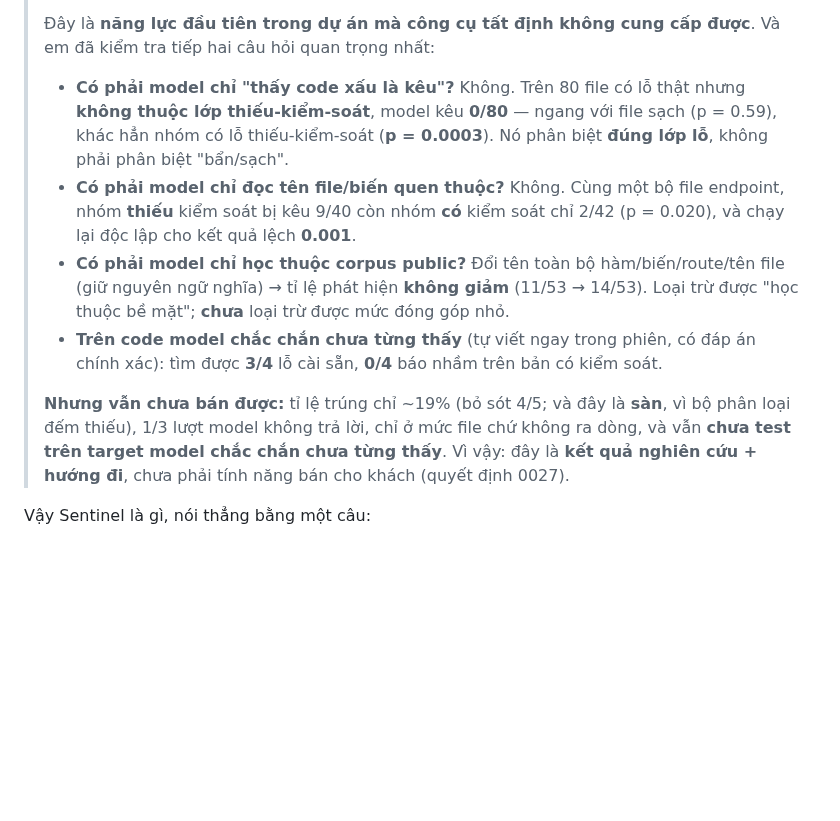
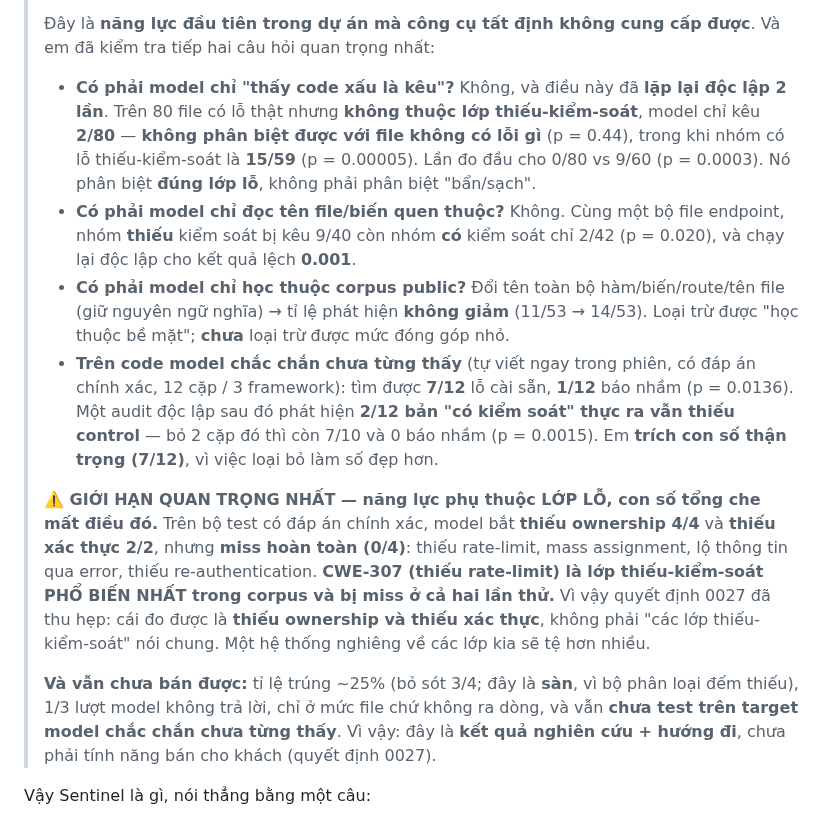
Before and after one commit to manhquydev/sentinel-security-platform, a Markdown page: docs/2026-07-26_NguyenManhQuy_Week12.md, the part around the change. GitHub-like rendering; blank space fills up the shorter version.

Commit message:
docs: cập nhật báo cáo Tuần 12 với kết quả lặp lại và cảnh báo theo lớp lỗ
Tài liệu đi tới lãnh đạo đang chứa số của lần đo đầu. Nay mang số đã lặp lại độc
lập hai lần, kết quả 12 cặp thay vì 4, và con số thận trọng 7/12 thay vì 7/10 vì
việc loại cặp làm số đẹp hơn.

Thêm cảnh báo quan trọng nhất: năng lực phụ thuộc lớp lỗ. Model bắt thiếu
ownership và thiếu xác thực gần như chắc chắn, nhưng miss hoàn toàn rate-limit,
mass assignment, lộ lỗi và re-auth — và rate-limit lại là lớp phổ biến nhất trong
corpus.

```diff
--- a/docs/2026-07-26_NguyenManhQuy_Week12.md
+++ b/docs/2026-07-26_NguyenManhQuy_Week12.md
@@ -25,10 +25,11 @@ câu chuyện "AI tìm giỏi hơn" là bán thứ dữ liệu của chính dự
 >
 > Đây là **năng lực đầu tiên trong dự án mà công cụ tất định không cung cấp được**. Và
 > em đã kiểm tra tiếp hai câu hỏi quan trọng nhất:
-> - **Có phải model chỉ "thấy code xấu là kêu"?** Không. Trên 80 file có lỗ thật nhưng
->   **không thuộc lớp thiếu-kiểm-soát**, model kêu **0/80** — ngang với file sạch
->   (p = 0.59), khác hẳn nhóm có lỗ thiếu-kiểm-soát (**p = 0.0003**). Nó phân biệt **đúng
->   lớp lỗ**, không phải phân biệt "bẩn/sạch".
+> - **Có phải model chỉ "thấy code xấu là kêu"?** Không, và điều này đã **lặp lại độc lập
+>   2 lần**. Trên 80 file có lỗ thật nhưng **không thuộc lớp thiếu-kiểm-soát**, model chỉ
+>   kêu **2/80** — **không phân biệt được với file không có lỗi gì** (p = 0.44), trong khi
+>   nhóm có lỗ thiếu-kiểm-soát là **15/59** (p = 0.00005). Lần đo đầu cho 0/80 vs 9/60
+>   (p = 0.0003). Nó phân biệt **đúng lớp lỗ**, không phải phân biệt "bẩn/sạch".
 > - **Có phải model chỉ đọc tên file/biến quen thuộc?** Không. Cùng một bộ file endpoint,
 >   nhóm **thiếu** kiểm soát bị kêu 9/40 còn nhóm **có** kiểm soát chỉ 2/42 (p = 0.020),
 >   và chạy lại độc lập cho kết quả lệch **0.001**.
@@ -36,9 +37,20 @@ câu chuyện "AI tìm giỏi hơn" là bán thứ dữ liệu của chính dự
 >   (giữ nguyên ngữ nghĩa) → tỉ lệ phát hiện **không giảm** (11/53 → 14/53). Loại trừ
 >   được "học thuộc bề mặt"; **chưa** loại trừ được mức đóng góp nhỏ.
 > - **Trên code model chắc chắn chưa từng thấy** (tự viết ngay trong phiên, có đáp án
->   chính xác): tìm được **3/4** lỗ cài sẵn, **0/4** báo nhầm trên bản có kiểm soát.
+>   chính xác, 12 cặp / 3 framework): tìm được **7/12** lỗ cài sẵn, **1/12** báo nhầm
+>   (p = 0.0136). Một audit độc lập sau đó phát hiện **2/12 bản "có kiểm soát" thực ra
+>   vẫn thiếu control** — bỏ 2 cặp đó thì còn 7/10 và 0 báo nhầm (p = 0.0015). Em **trích
+>   con số thận trọng (7/12)**, vì việc loại bỏ làm số đẹp hơn.
 >
-> **Nhưng vẫn chưa bán được:** tỉ lệ trúng chỉ ~19% (bỏ sót 4/5; và đây là **sàn**, vì bộ phân loại đếm thiếu), 1/3 lượt model không trả
+> **⚠️ GIỚI HẠN QUAN TRỌNG NHẤT — năng lực phụ thuộc LỚP LỖ, con số tổng che mất điều đó.**
+> Trên bộ test có đáp án chính xác, model bắt **thiếu ownership 4/4** và **thiếu xác thực
+> 2/2**, nhưng **miss hoàn toàn (0/4)**: thiếu rate-limit, mass assignment, lộ thông tin
+> qua error, thiếu re-authentication. **CWE-307 (thiếu rate-limit) là lớp thiếu-kiểm-soát
+> PHỔ BIẾN NHẤT trong corpus và bị miss ở cả hai lần thử.** Vì vậy quyết định 0027 đã thu
+> hẹp: cái đo được là **thiếu ownership và thiếu xác thực**, không phải "các lớp
+> thiếu-kiểm-soát" nói chung. Một hệ thống nghiêng về các lớp kia sẽ tệ hơn nhiều.
+>
+> **Và vẫn chưa bán được:** tỉ lệ trúng ~25% (bỏ sót 3/4; đây là **sàn**, vì bộ phân loại đếm thiếu), 1/3 lượt model không trả
 > lời, chỉ ở mức file chứ không ra dòng, và vẫn **chưa test trên target model chắc chắn
 > chưa từng thấy**. Vì vậy: đây là **kết quả nghiên cứu + hướng đi**, chưa phải tính năng
 > bán cho khách (quyết định 0027).
```
